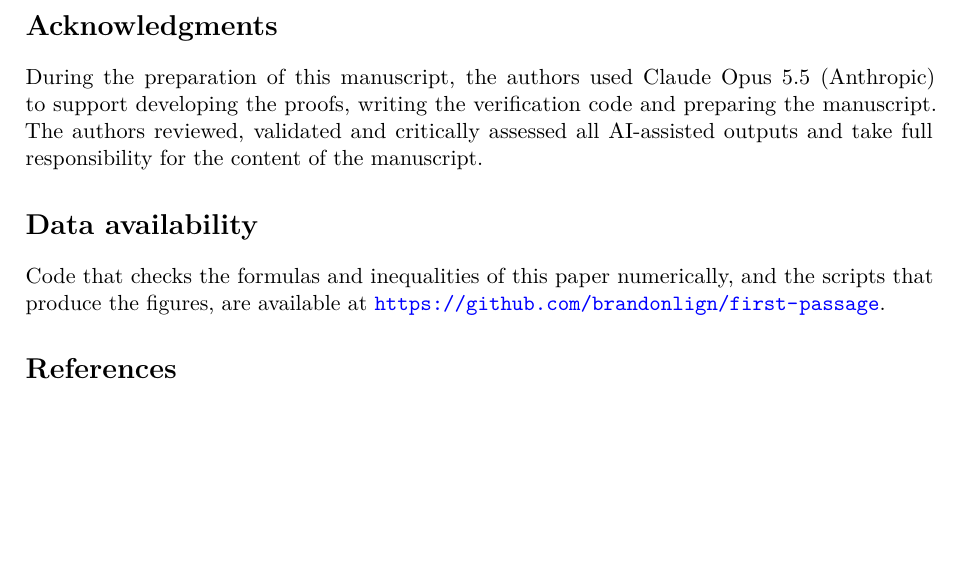
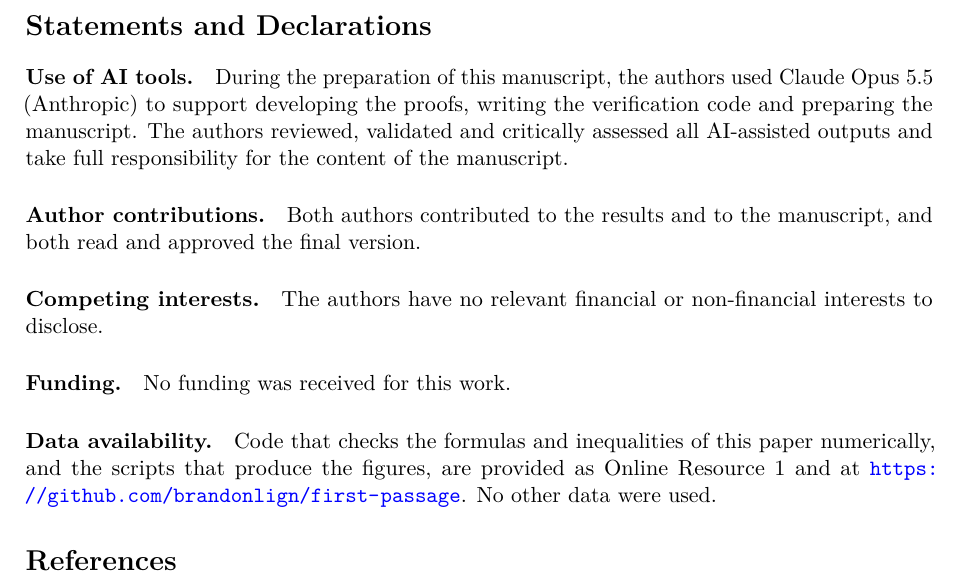
Before and after one commit to brandonlign/first-passage, a LaTeX paper (paper/main.tex): part of page 17 of 20 before the commit and part of page 17 of 21 after it, cut at the place of the change, the shorter picture padded with empty space. Compiled offline with pdfLaTeX.

Commit message:
Add statements and declarations
Co-Authored-By: Claude Opus 5.5 <noreply@anthropic.com>

```diff
--- a/paper/main.tex
+++ b/paper/main.tex
@@ -1273,17 +1273,26 @@ above it the maximizer is inhomogeneous, so they call for a different
 variational analysis. For multicyclic networks the homogeneous bounds fail,
 as shown in~\cite{wb}, and the sharp constants are unknown.
 
-\section*{Acknowledgments}
-During the preparation of this manuscript, the authors used Claude
+\section*{Statements and Declarations}
+
+\paragraph{Use of AI tools.} During the preparation of this manuscript, the authors used Claude
 Opus~5.5 (Anthropic) to support developing the proofs, writing the
 verification code and preparing the manuscript. The authors reviewed,
 validated and critically assessed all AI-assisted outputs and take full
 responsibility for the content of the manuscript.
 
-\section*{Data availability}
-Code that checks the formulas and inequalities of this paper numerically,
-and the scripts that produce the figures, are available at
-\url{https://github.com/brandonlign/first-passage}.
+\paragraph{Author contributions.} Both authors contributed to the results and
+to the manuscript, and both read and approved the final version.
+
+\paragraph{Competing interests.} The authors have no relevant financial or
+non-financial interests to disclose.
+
+\paragraph{Funding.} No funding was received for this work.
+
+\paragraph{Data availability.} Code that checks the formulas and inequalities
+of this paper numerically, and the scripts that produce the figures, are
+provided as Online Resource~1 and at
+\url{https://github.com/brandonlign/first-passage}. No other data were used.
 
 \begin{thebibliography}{99}\small
 \bibitem{bs} A. C. Barato and U. Seifert, Skewness and kurtosis in
```
Also changed, not shown: paper/main.pdf.
